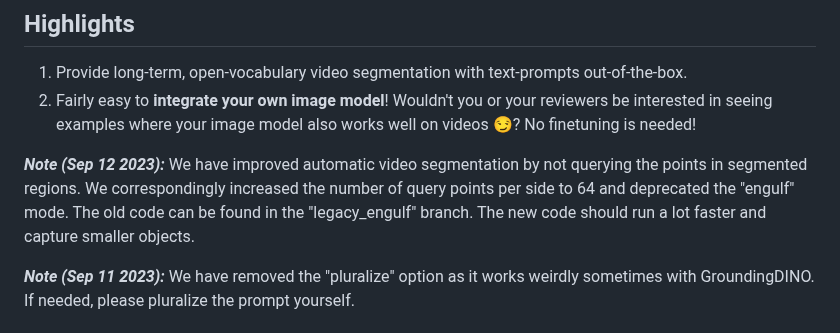
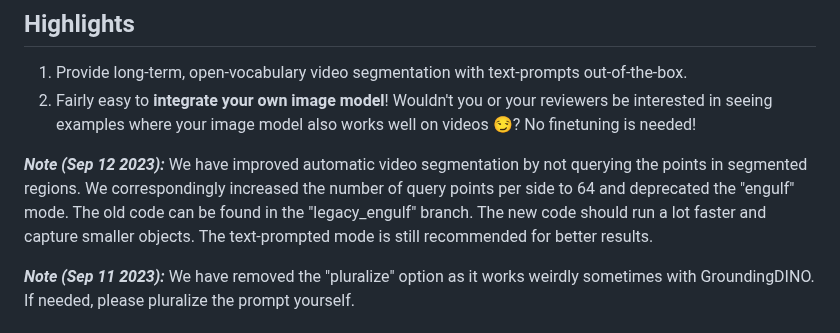
Before and after one commit to hkchengrex/Tracking-Anything-with-DEVA, a Markdown page: README.md, the part around the change. GitHub-like rendering.

```diff
--- a/README.md
+++ b/README.md
@@ -14,7 +14,7 @@ ICCV 2023
 1. Provide long-term, open-vocabulary video segmentation with text-prompts out-of-the-box.
 2. Fairly easy to **integrate your own image model**! Wouldn't you or your reviewers be interested in seeing examples where your image model also works well on videos :smirk:? No finetuning is needed!
 
-***Note (Sep 12 2023):*** We have improved automatic video segmentation by not querying the points in segmented regions. We correspondingly increased the number of query points per side to 64 and deprecated the "engulf" mode. The old code can be found in the "legacy_engulf" branch. The new code should run a lot faster and capture smaller objects.
+***Note (Sep 12 2023):*** We have improved automatic video segmentation by not querying the points in segmented regions. We correspondingly increased the number of query points per side to 64 and deprecated the "engulf" mode. The old code can be found in the "legacy_engulf" branch. The new code should run a lot faster and capture smaller objects. The text-prompted mode is still recommended for better results.
 
 ***Note (Sep 11 2023):*** We have removed the "pluralize" option as it works weirdly sometimes with GroundingDINO. If needed, please pluralize the prompt yourself.
 
```
Also changed, not shown: docs/DEMO.md (+1 -1 lines).
